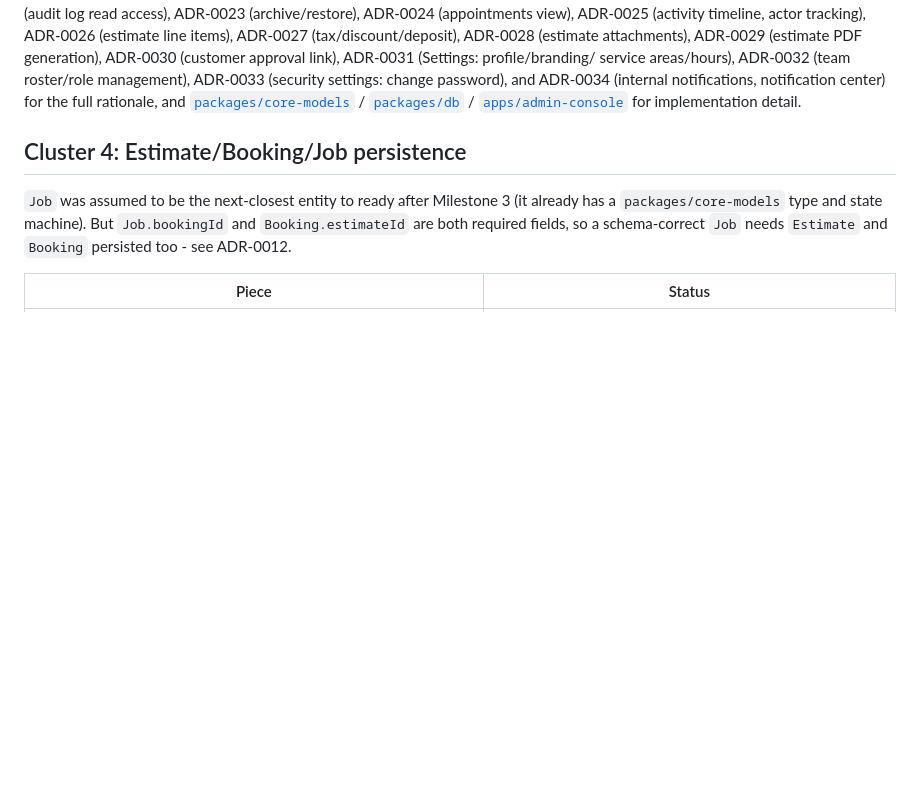
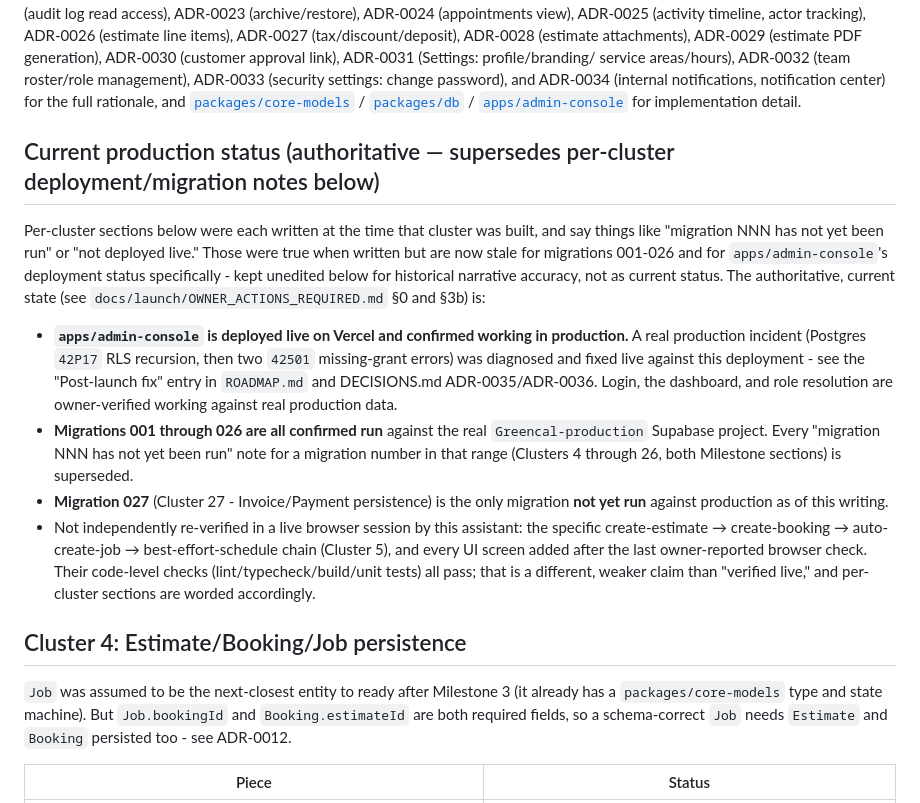
Before and after one commit to Rumman2026/AI-company-OS, a Markdown page: docs/crm/CRM_ARCHITECTURE.md, the part around the change. Rendered like a GitHub page; blank space fills up the shorter version.

Commit message:
docs: correct stale admin-console deployment/migration status claims
ROADMAP.md and docs/crm/CRM_ARCHITECTURE.md repeatedly stated
admin-console was "not deployed live" and that migrations 004-026
"have not yet been run against production." Both were true when each
cluster section was written but are now false: admin-console is
deployed live (a real production RLS-recursion + missing-grant
incident was diagnosed and fixed against it, see ADR-0035/ADR-0036),
and migrations 001-026 are all confirmed run per
docs/launch/OWNER_ACTIONS_REQUIRED.md sections 0 and 3b.

Adds one authoritative "current production status" callout to each
file rather than rewriting ~30 scattered historical per-cluster
notes, which stay as accurate narrative for what was true at the time
each cluster was built.

Co-Authored-By: Claude Sonnet 5 <noreply@anthropic.com>

```diff
--- a/docs/crm/CRM_ARCHITECTURE.md
+++ b/docs/crm/CRM_ARCHITECTURE.md
@@ -18,6 +18,38 @@ notifications, notification center) for the full rationale, and
 [`packages/db`](../../packages/db/README.md) /
 [`apps/admin-console`](../../apps/admin-console/README.md) for
 implementation detail.
+
+## Current production status (authoritative — supersedes per-cluster deployment/migration notes below)
+
+Per-cluster sections below were each written at the time that cluster
+was built, and say things like "migration NNN has not yet been run" or
+"not deployed live." Those were true when written but are now stale
+for migrations 001-026 and for `apps/admin-console`'s deployment
+status specifically - kept unedited below for historical narrative
+accuracy, not as current status. The authoritative, current state
+(see `docs/launch/OWNER_ACTIONS_REQUIRED.md` §0 and §3b) is:
+
+- **`apps/admin-console` is deployed live on Vercel and confirmed
+  working in production.** A real production incident (Postgres
+  `42P17` RLS recursion, then two `42501` missing-grant errors) was
+  diagnosed and fixed live against this deployment - see the
+  "Post-launch fix" entry in `ROADMAP.md` and DECISIONS.md
+  ADR-0035/ADR-0036. Login, the dashboard, and role resolution are
+  owner-verified working against real production data.
+- **Migrations 001 through 026 are all confirmed run** against the
+  real `Greencal-production` Supabase project. Every "migration NNN
+  has not yet been run" note for a migration number in that range
+  (Clusters 4 through 26, both Milestone sections) is superseded.
+- **Migration 027** (Cluster 27 - Invoice/Payment persistence) is the
+  only migration **not yet run** against production as of this
+  writing.
+- Not independently re-verified in a live browser session by this
+  assistant: the specific create-estimate → create-booking →
+  auto-create-job → best-effort-schedule chain (Cluster 5), and every
+  UI screen added after the last owner-reported browser check. Their
+  code-level checks (lint/typecheck/build/unit tests) all pass; that
+  is a different, weaker claim than "verified live," and per-cluster
+  sections are worded accordingly.
 
 ## Cluster 4: Estimate/Booking/Job persistence
 
```
Also changed, not shown: ROADMAP.md (+20 -0 lines).
